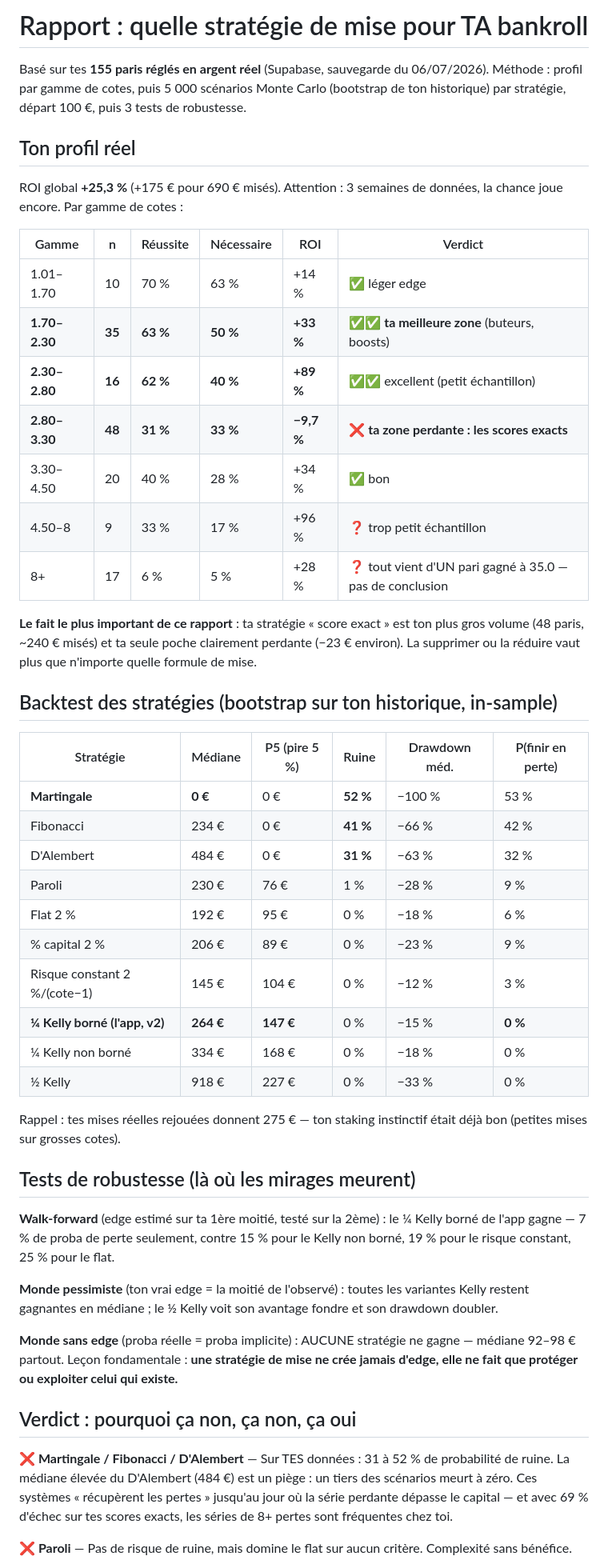
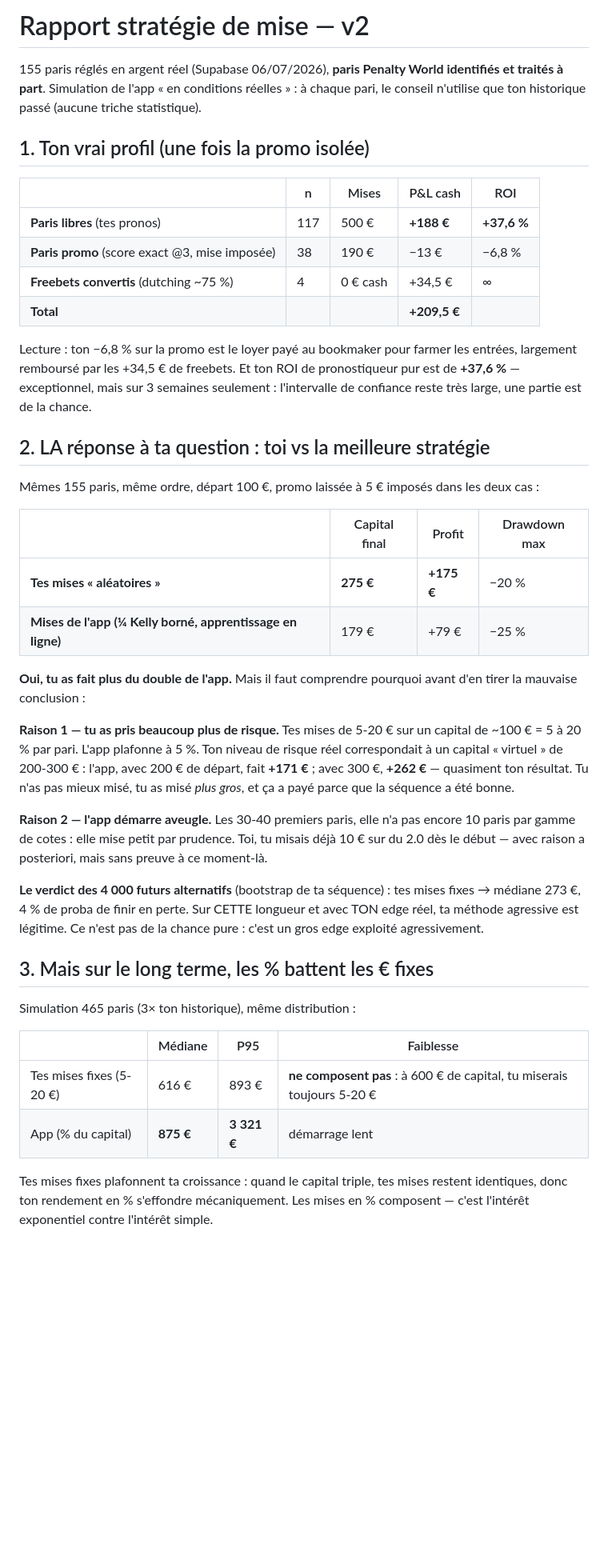
Before and after one commit to SaGicquel/bk, a Markdown page: RAPPORT-STRATEGIE-MISE.md, the part around one of its changes. Shown at 80% size. Drawn GitHub-style; blank space fills up the shorter version.

Commit message:
docs: rapport strategie de mise v2 — comparaison mises reelles vs app, promo isolee, projections long terme

```diff
--- a/RAPPORT-STRATEGIE-MISE.md
+++ b/RAPPORT-STRATEGIE-MISE.md
@@ -1,52 +1,43 @@
-# Rapport : quelle stratégie de mise pour TA bankroll
+# Rapport stratégie de mise — v2
 
-Basé sur tes **155 paris réglés en argent réel** (Supabase, sauvegarde du 06/07/2026).
-Méthode : profil par gamme de cotes, puis 5 000 scénarios Monte Carlo (bootstrap de ton historique) par stratégie, départ 100 €, puis 3 tests de robustesse.
+155 paris réglés en argent réel (Supabase 06/07/2026), **paris Penalty World identifiés et traités à part**. Simulation de l'app « en conditions réelles » : à chaque pari, le conseil n'utilise que ton historique passé (aucune triche statistique).
 
-## Ton profil réel
+## 1. Ton vrai profil (une fois la promo isolée)
 
-ROI global **+25,3 %** (+175 € pour 690 € misés). Attention : 3 semaines de données, la chance joue encore. Par gamme de cotes :
+| | n | Mises | P&L cash | ROI |
+|---|---|---|---|---|
+| **Paris libres** (tes pronos) | 117 | 500 € | **+188 €** | **+37,6 %** |
+| **Paris promo** (score exact @3, mise imposée) | 38 | 190 € | −13 € | −6,8 % |
+| **Freebets convertis** (dutching ~75 %) | 4 | 0 € cash | +34,5 € | ∞ |
+| **Total** | | | **+209,5 €** | |
 
-| Gamme | n | Réussite | Nécessaire | ROI | Verdict |
-|---|---|---|---|---|---|
-| 1.01–1.70 | 10 | 70 % | 63 % | +14 % | ✅ léger edge |
-| **1.70–2.30** | **35** | **63 %** | **50 %** | **+33 %** | ✅✅ **ta meilleure zone** (buteurs, boosts) |
-| **2.30–2.80** | **16** | **62 %** | **40 %** | **+89 %** | ✅✅ excellent (petit échantillon) |
-| **2.80–3.30** | **48** | **31 %** | **33 %** | **−9,7 %** | ❌ **ta zone perdante : les scores exacts** |
-| 3.30–4.50 | 20 | 40 % | 28 % | +34 % | ✅ bon |
-| 4.50–8 | 9 | 33 % | 17 % | +96 % | ❓ trop petit échantillon |
-| 8+ | 17 | 6 % | 5 % | +28 % | ❓ tout vient d'UN pari gagné à 35.0 — pas de conclusion |
+Lecture : ton −6,8 % sur la promo est le loyer payé au bookmaker pour farmer les entrées, largement remboursé par les +34,5 € de freebets. Et ton ROI de pronostiqueur pur est de **+37,6 %** — exceptionnel, mais sur 3 semaines seulement : l'intervalle de confiance reste très large, une partie est de la chance.
 
-**Le fait le plus important de ce rapport** : ta stratégie « score exact » est ton plus gros volume (48 paris, ~240 € misés) et ta seule poche clairement perdante (−23 € environ). La supprimer ou la réduire vaut plus que n'importe quelle formule de mise.
+## 2. LA réponse à ta question : toi vs la meilleure stratégie
 
-## Backtest des stratégies (bootstrap sur ton historique, in-sample)
+Mêmes 155 paris, même ordre, départ 100 €, promo laissée à 5 € imposés dans les deux cas :
 
-| Stratégie | Médiane | P5 (pire 5 %) | Ruine | Drawdown méd. | P(finir en perte) |
-|---|---|---|---|---|---|
-| **Martingale** | **0 €** | 0 € | **52 %** | −100 % | 53 % |
-| Fibonacci | 234 € | 0 € | **41 %** | −66 % | 42 % |
-| D'Alembert | 484 € | 0 € | **31 %** | −63 % | 32 % |
-| Paroli | 230 € | 76 € | 1 % | −28 % | 9 % |
-| Flat 2 % | 192 € | 95 € | 0 % | −18 % | 6 % |
-| % capital 2 % | 206 € | 89 € | 0 % | −23 % | 9 % |
-| Risque constant 2 %/(cote−1) | 145 € | 104 € | 0 % | −12 % | 3 % |
-| **¼ Kelly borné (l'app, v2)** | **264 €** | **147 €** | 0 % | −15 % | **0 %** |
-| ¼ Kelly non borné | 334 € | 168 € | 0 % | −18 % | 0 % |
-| ½ Kelly | 918 € | 227 € | 0 % | −33 % | 0 % |
+| | Capital final | Profit | Drawdown max |
+|---|---|---|---|
+| **Tes mises « aléatoires »** | **275 €** | **+175 €** | −20 % |
+| **Mises de l'app (¼ Kelly borné, apprentissage en ligne)** | 179 € | +79 € | −25 % |
 
-Rappel : tes mises réelles rejouées donnent 275 € — ton staking instinctif était déjà bon (petites mises sur grosses cotes).
+**Oui, tu as fait plus du double de l'app.** Mais il faut comprendre pourquoi avant d'en tirer la mauvaise conclusion :
 
-## Tests de robustesse (là où les mirages meurent)
+**Raison 1 — tu as pris beaucoup plus de risque.** Tes mises de 5-20 € sur un capital de ~100 € = 5 à 20 % par pari. L'app plafonne à 5 %. Ton niveau de risque réel correspondait à un capital « virtuel » de 200-300 € : l'app, avec 200 € de départ, fait **+171 €** ; avec 300 €, **+262 €** — quasiment ton résultat. Tu n'as pas mieux misé, tu as misé *plus gros*, et ça a payé parce que la séquence a été bonne.
 
-**Walk-forward** (edge estimé sur ta 1ère moitié, testé sur la 2ème) : le ¼ Kelly borné de l'app gagne — 7 % de proba de perte seulement, contre 15 % pour le Kelly non borné, 19 % pour le risque constant, 25 % pour le flat.
+**Raison 2 — l'app démarre aveugle.** Les 30-40 premiers paris, elle n'a pas encore 10 paris par gamme de cotes : elle mise petit par prudence. Toi, tu misais déjà 10 € sur du 2.0 dès le début — avec raison a posteriori, mais sans preuve à ce moment-là.
 
-**Monde pessimiste** (ton vrai edge = la moitié de l'observé) : toutes les variantes Kelly restent gagnantes en médiane ; le ½ Kelly voit son avantage fondre et son drawdown doubler.
+**Le verdict des 4 000 futurs alternatifs** (bootstrap de ta séquence) : tes mises fixes → médiane 273 €, 4 % de proba de finir en perte. Sur CETTE longueur et avec TON edge réel, ta méthode agressive est légitime. Ce n'est pas de la chance pure : c'est un gros edge exploité agressivement.
 
-**Monde sans edge** (proba réelle = proba implicite) : AUCUNE stratégie ne gagne — médiane 92–98 € partout. Leçon fondamentale : **une stratégie de mise ne crée jamais d'edge, elle ne fait que protéger ou exploiter celui qui existe.**
+## 3. Mais sur le long terme, les % battent les € fixes
 
-## Verdict : pourquoi ça non, ça non, ça oui
+Simulation 465 paris (3× ton historique), même distribution :
 
-**❌ Martingale / Fibonacci / D'Alembert** — Sur TES données : 31 à 52 % de probabilité de ruine. La médiane élevée du D'Alembert (484 €) est un piège : un tiers des scénarios meurt à zéro. Ces systèmes « récupèrent les pertes » jusqu'au jour où la série perdante dépasse le capital — et avec 69 % d'échec sur tes scores exacts, les séries de 8+ pertes sont fréquentes chez toi.
+| | Médiane | P95 | Faiblesse |
+|---|---|---|---|
+| Tes mises fixes (5-20 €) | 616 € | 893 € | **ne composent pas** : à 600 € de capital, tu miserais toujours 5-20 € |
+| App (% du capital) | **875 €** | **3 321 €** | démarrage lent |
 
-**❌ Paroli** — Pas de risque de ruine, mais domine le flat sur aucun critère. Complexité sans bénéfice.
+Tes mises fixes plafonnent ta croissance : quand le capital triple, tes mises restent identiques, donc ton rendement en % s'effondre mécaniquement. Les mises en % composent — c'est l'intérêt exponentiel contre l'intérêt simple.
 
```
Also changed, not shown: other parts of RAPPORT-STRATEGIE-MISE.md (+8 -10 lines).
